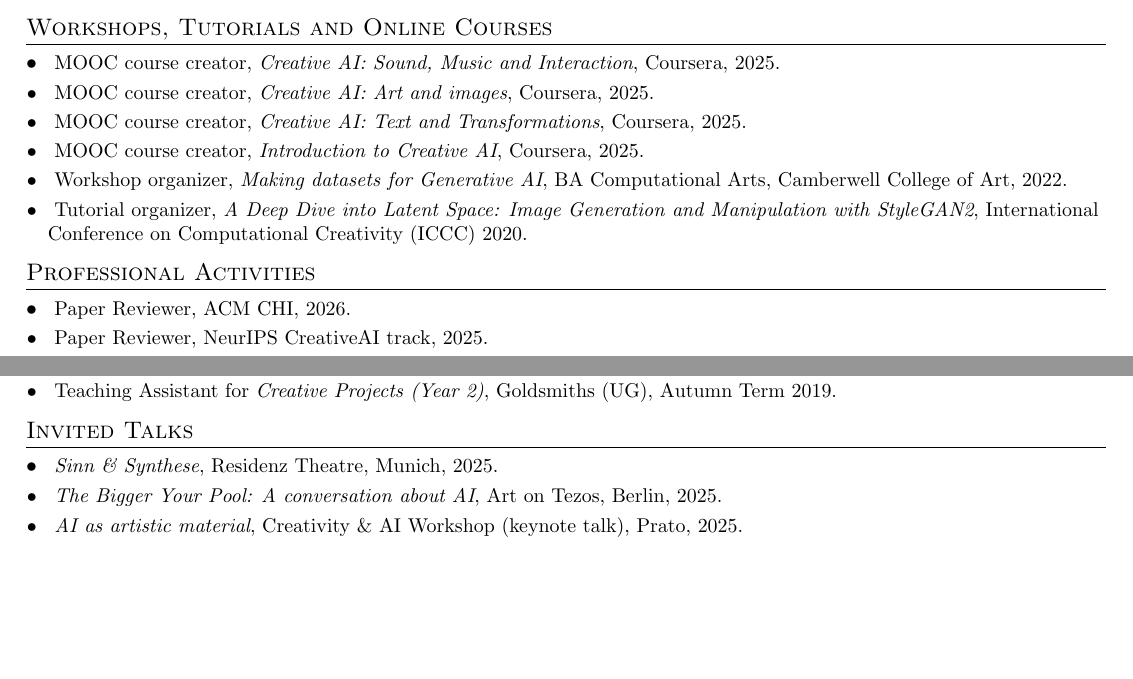
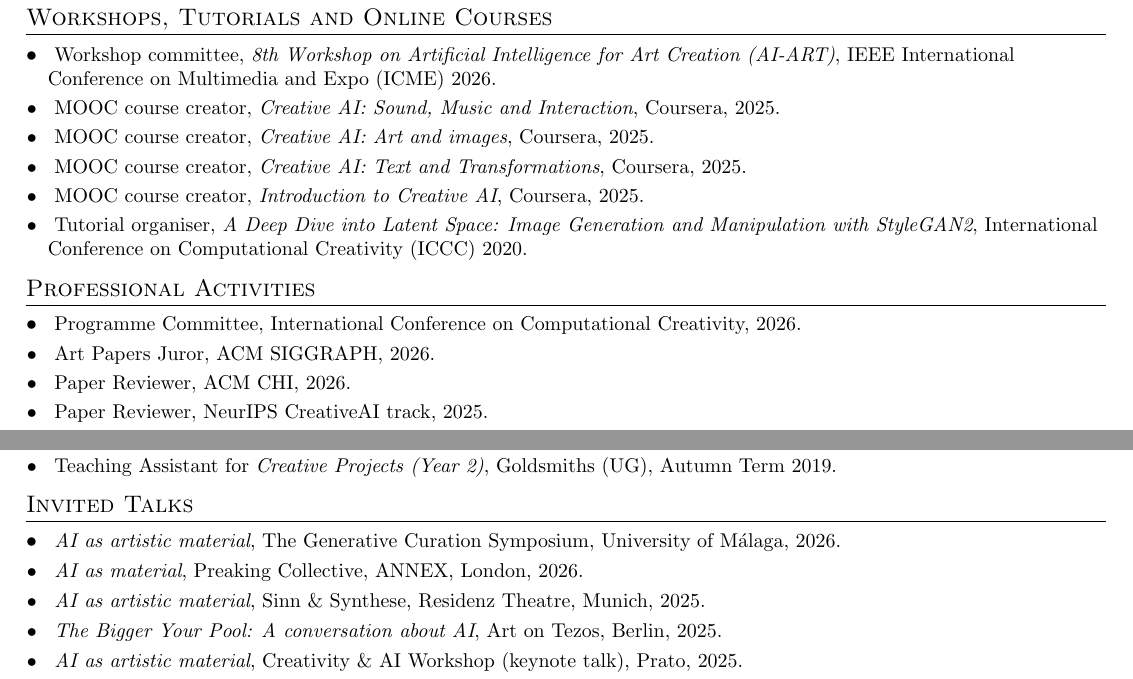
Before and after one commit to terrybroad/CV, a LaTeX CV (cv.tex): two parts of pages 3 and 4 of 5 before the commit and two parts of pages 3 and 4 of 6 after it, joined at a grey line, cut so that both start at the same text, the shorter picture padded with empty space. Compiled offline with pdfLaTeX.

Commit message:
add invited talks

```diff
--- a/cv.tex
+++ b/cv.tex
@@ -281,18 +281,23 @@
  %-------------------------------------
 \section{Workshops, Tutorials and Online Courses}
 \resumeSubHeadingListStart
+%  \resumeSubItem{}{Workshop chair, \textit{4th Workshop on eXplainable AI for the Arts (XAIxArts)}, ACM Creativity and Cognition (C\&C), 2026.}
+ \resumeSubItem{}{Workshop committee, \textit{8th Workshop on
+Artificial Intelligence for Art Creation (AI-ART)}, IEEE International Conference on Multimedia and Expo (ICME) 2026.}
 \resumeSubItem{}{MOOC course creator, \textit{Creative AI: Sound, Music and Interaction}, Coursera, 2025.}
 \resumeSubItem{}{MOOC course creator, \textit{Creative AI: Art and images}, Coursera, 2025.}
 \resumeSubItem{}{MOOC course creator, \textit{Creative AI: Text and Transformations}, Coursera, 2025.}
  \resumeSubItem{}{MOOC course creator, \textit{Introduction to Creative AI}, Coursera, 2025.}
- \resumeSubItem{}{Workshop organizer, \textit{Making datasets for Generative AI}, BA Computational Arts, Camberwell College of Art,
- 2022.}
- \resumeSubItem{}{Tutorial organizer, \textit{A Deep Dive into Latent Space: Image Generation and Manipulation with StyleGAN2}, International Conference on Computational Creativity (ICCC) 2020.}
+%  \resumeSubItem{}{Workshop organizer, \textit{Making datasets for Generative AI}, BA Computational Arts, Camberwell College of Art,
+%  2022.}
+ \resumeSubItem{}{Tutorial organiser, \textit{A Deep Dive into Latent Space: Image Generation and Manipulation with StyleGAN2}, International Conference on Computational Creativity (ICCC) 2020.}
 \resumeSubHeadingListEnd
 
   %---------Teaching/Leadership Experience-------
 \section{Professional Activities}
  \resumeSubHeadingListStart
+  \resumeSubItem{}{Programme Committee, International Conference on Computational Creativity, 2026.}
+  \resumeSubItem{}{Art Papers Juror, ACM SIGGRAPH, 2026.}
   \resumeSubItem{}{Paper Reviewer, ACM CHI, 2026.}
   \resumeSubItem{}{Paper Reviewer, NeurIPS CreativeAI track, 2025.}
   \resumeSubItem{}{Paper Reviewer, NeurIPS CreativeAI track, 2024.}
@@ -345,7 +350,9 @@
 %---------Talks-------
 \section{Invited Talks}
  \resumeSubHeadingListStart
- \resumeSubItem{}{\textit{Sinn \& Synthese}, Residenz Theatre, Munich, 2025.}
+  \resumeSubItem{}{\textit{AI as artistic material}, The Generative Curation Symposium, University of Málaga, 2026.}
+   \resumeSubItem{}{\textit{AI as material}, Preaking Collective, ANNEX, London, 2026.}
+ \resumeSubItem{}{\textit{AI as artistic material}, Sinn \& Synthese, Residenz Theatre, Munich, 2025.}
  \resumeSubItem{}{\textit{The Bigger Your Pool: A conversation about AI}, Art on Tezos, Berlin, 2025.}
  \resumeSubItem{}{\textit{AI as artistic material}, Creativity \& AI Workshop (keynote talk), Prato, 2025.}
  \resumeSubItem{}{\textit{Explaining AI through artistic practice}, IEEE Workshop on AI for Art Creation (keynote talk), Nantes, 2025.}
```
Also changed, not shown: cv.pdf.
